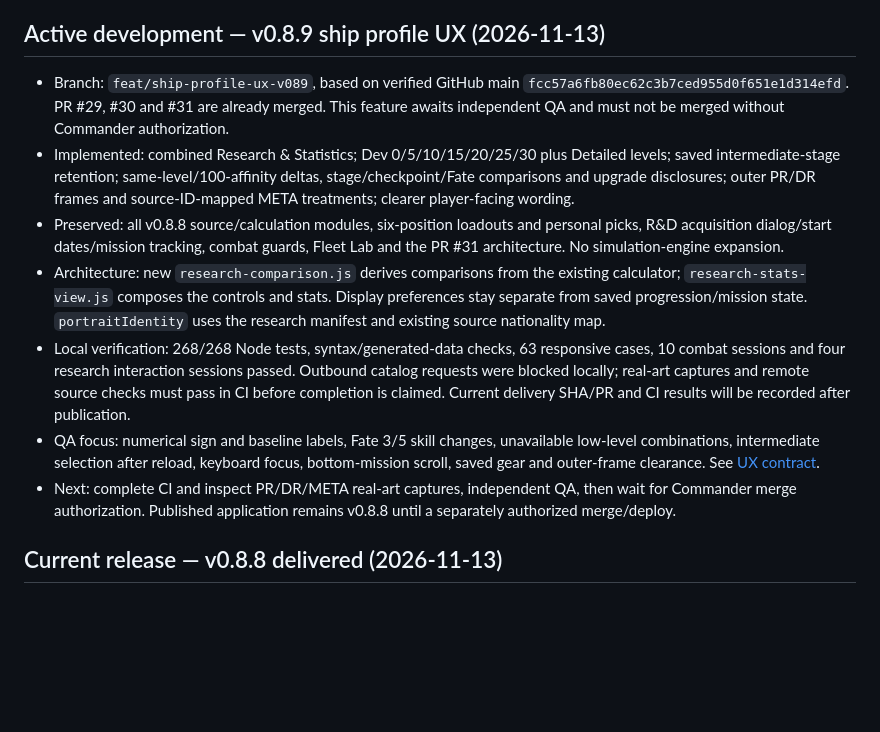
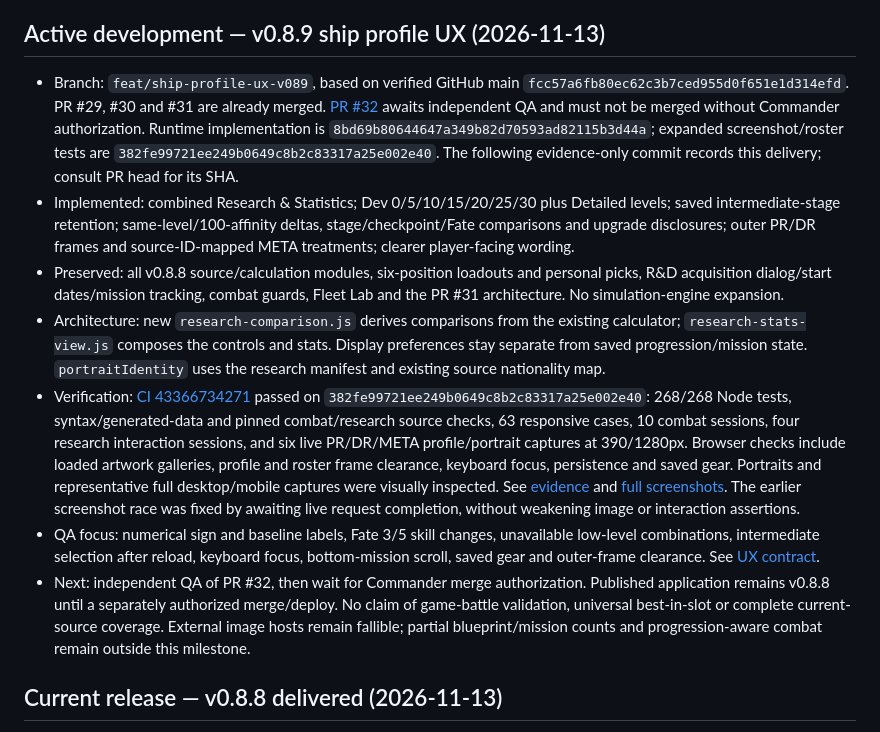
Before and after one commit to Avalon1230/avalon-azurlane, a Markdown page: docs/PROJECT_STATUS.md, the part around the change. Rendered like a GitHub page; blank space fills up the shorter version.

```diff
--- a/docs/PROJECT_STATUS.md
+++ b/docs/PROJECT_STATUS.md
@@ -4,13 +4,13 @@ _Last updated: 2026-11-13 (Asia/Manila). This is the permanent cross-conversatio
 
 ## Active development — v0.8.9 ship profile UX (2026-11-13)
 
-- Branch: `feat/ship-profile-ux-v089`, based on verified GitHub main `fcc57a6fb80ec62c3b7ced955d0f651e1d314efd`. PR #29, #30 and #31 are already merged. This feature awaits independent QA and must not be merged without Commander authorization.
+- Branch: `feat/ship-profile-ux-v089`, based on verified GitHub main `fcc57a6fb80ec62c3b7ced955d0f651e1d314efd`. PR #29, #30 and #31 are already merged. [PR #32](https://github.com/Avalon1230/avalon-azurlane/pull/32) awaits independent QA and must not be merged without Commander authorization. Runtime implementation is `8bd69b80644647a349b82d70593ad82115b3d44a`; expanded screenshot/roster tests are `382fe99721ee249b0649c8b2c83317a25e002e40`. The following evidence-only commit records this delivery; consult PR head for its SHA.
 - Implemented: combined Research & Statistics; Dev 0/5/10/15/20/25/30 plus Detailed levels; saved intermediate-stage retention; same-level/100-affinity deltas, stage/checkpoint/Fate comparisons and upgrade disclosures; outer PR/DR frames and source-ID-mapped META treatments; clearer player-facing wording.
 - Preserved: all v0.8.8 source/calculation modules, six-position loadouts and personal picks, R&D acquisition dialog/start dates/mission tracking, combat guards, Fleet Lab and the PR #31 architecture. No simulation-engine expansion.
 - Architecture: new `research-comparison.js` derives comparisons from the existing calculator; `research-stats-view.js` composes the controls and stats. Display preferences stay separate from saved progression/mission state. `portraitIdentity` uses the research manifest and existing source nationality map.
-- Local verification: 268/268 Node tests, syntax/generated-data checks, 63 responsive cases, 10 combat sessions and four research interaction sessions passed. Outbound catalog requests were blocked locally; real-art captures and remote source checks must pass in CI before completion is claimed. Current delivery SHA/PR and CI results will be recorded after publication.
+- Verification: [CI 43366734271](https://github.com/Avalon1230/avalon-azurlane/actions/runs/43366734271) passed on `382fe99721ee249b0649c8b2c83317a25e002e40`: 268/268 Node tests, syntax/generated-data and pinned combat/research source checks, 63 responsive cases, 10 combat sessions, four research interaction sessions, and six live PR/DR/META profile/portrait captures at 390/1280px. Browser checks include loaded artwork galleries, profile and roster frame clearance, keyboard focus, persistence and saved gear. Portraits and representative full desktop/mobile captures were visually inspected. See [evidence](qa/README.md) and [full screenshots](https://github.com/Avalon1230/avalon-azurlane/actions/runs/43366734271/artifacts/14009914224). The earlier screenshot race was fixed by awaiting live request completion, without weakening image or interaction assertions.
 - QA focus: numerical sign and baseline labels, Fate 3/5 skill changes, unavailable low-level combinations, intermediate selection after reload, keyboard focus, bottom-mission scroll, saved gear and outer-frame clearance. See [UX contract](SHIP_PROFILE_UX.md).
-- Next: complete CI and inspect PR/DR/META real-art captures, independent QA, then wait for Commander merge authorization. Published application remains v0.8.8 until a separately authorized merge/deploy.
+- Next: independent QA of PR #32, then wait for Commander merge authorization. Published application remains v0.8.8 until a separately authorized merge/deploy. No claim of game-battle validation, universal best-in-slot or complete current-source coverage. External image hosts remain fallible; partial blueprint/mission counts and progression-aware combat remain outside this milestone.
 
 ## Current release — v0.8.8 delivered (2026-11-13)
 
```
Also changed, not shown: docs/qa/README.md (+21 -0 lines), docs/qa/live-dr-1280-portrait.png (added), docs/qa/live-dr-390-portrait.png (added), docs/qa/live-meta-1280-portrait.png (added), docs/qa/live-meta-390-portrait.png (added), docs/qa/live-pr-1280-portrait.png (added), docs/qa/live-pr-390-portrait.png (added).
